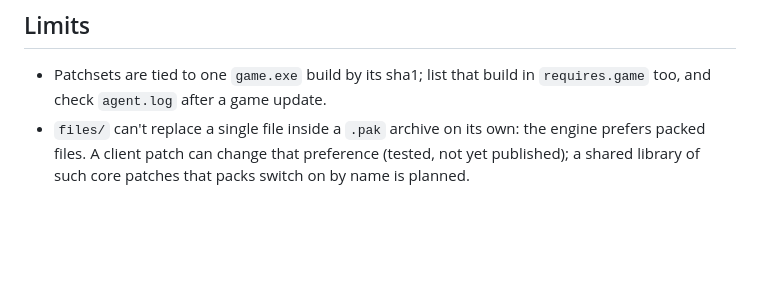
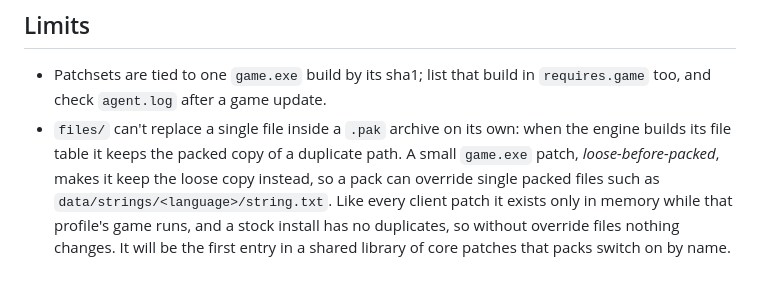
Before and after one commit to BladefuryDev/star-forge-launcher, a Markdown page: docs/client-patches.md, the part around the change. Rendered like a GitHub page; blank space fills up the shorter version.

Commit message:
Describe the loose-before-packed patch in the client patch docs
Co-Authored-By: Claude Opus 5.5 <noreply@anthropic.com>

```diff
--- a/docs/client-patches.md
+++ b/docs/client-patches.md
@@ -93,7 +93,11 @@ profile folder.
 
 - Patchsets are tied to one `game.exe` build by its sha1; list that build in
   `requires.game` too, and check `agent.log` after a game update.
-- `files/` can't replace a single file inside a `.pak` archive on its own: the
-  engine prefers packed files. A client patch can change that preference
-  (tested, not yet published); a shared library of such core patches that
-  packs switch on by name is planned.
+- `files/` can't replace a single file inside a `.pak` archive on its own: when
+  the engine builds its file table it keeps the packed copy of a duplicate
+  path. A small `game.exe` patch, *loose-before-packed*, makes it keep the
+  loose copy instead, so a pack can override single packed files such as
+  `data/strings/<language>/string.txt`. Like every client patch it exists
+  only in memory while that profile's game runs, and a stock install has no
+  duplicates, so without override files nothing changes. It will be the first
+  entry in a shared library of core patches that packs switch on by name.
```
